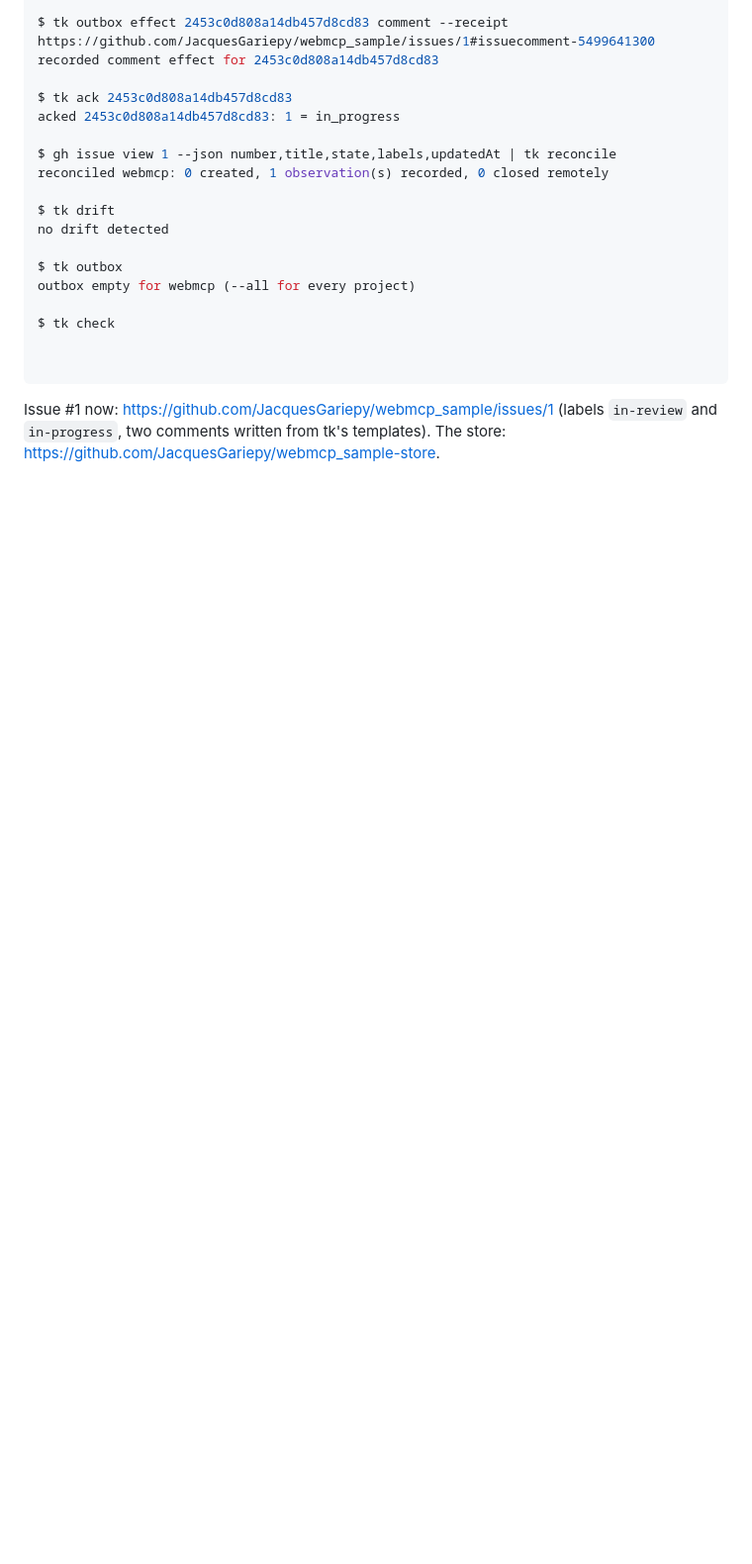
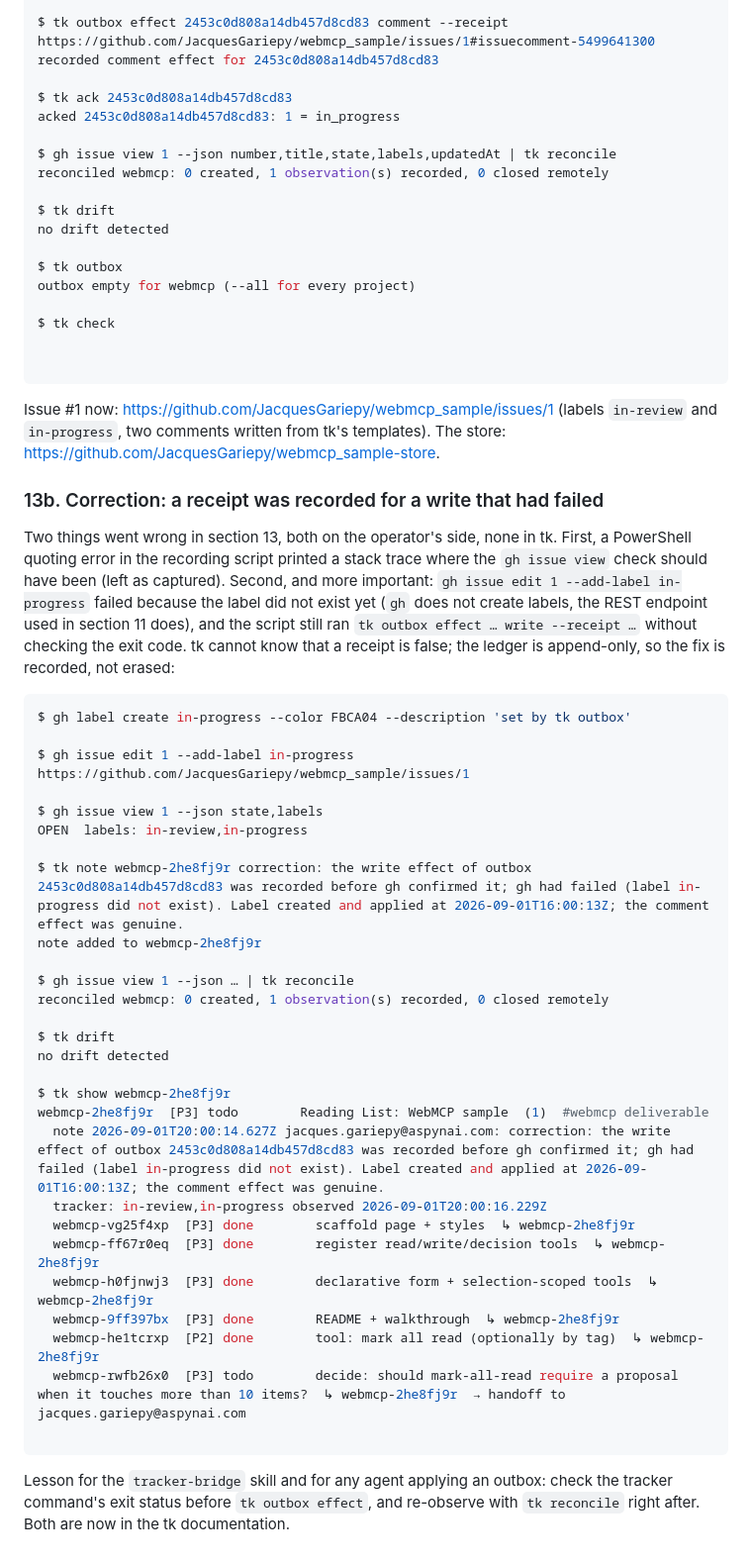
Before and after one commit to JacquesGariepy/webmcp_sample, a Markdown page: WALKTHROUGH.md, the part around the change. Shown at 99% size. Drawn GitHub-style; blank space fills up the shorter version.

Commit message:
WALKTHROUGH 13b: correction of a receipt recorded for a failed gh write

````diff
--- a/WALKTHROUGH.md
+++ b/WALKTHROUGH.md
@@ -574,3 +574,40 @@ $ tk check
 ```
 
 Issue #1 now: https://github.com/JacquesGariepy/webmcp_sample/issues/1 (labels `in-review` and `in-progress`, two comments written from tk's templates). The store: https://github.com/JacquesGariepy/webmcp_sample-store.
+
+### 13b. Correction: a receipt was recorded for a write that had failed
+
+Two things went wrong in section 13, both on the operator's side, none in tk. First, a PowerShell quoting error in the recording script printed a stack trace where the `gh issue view` check should have been (left as captured). Second, and more important: `gh issue edit 1 --add-label in-progress` failed because the label did not exist yet (`gh` does not create labels, the REST endpoint used in section 11 does), and the script still ran `tk outbox effect … write --receipt …` without checking the exit code. tk cannot know that a receipt is false; the ledger is append-only, so the fix is recorded, not erased:
+
+```console
+$ gh label create in-progress --color FBCA04 --description 'set by tk outbox'
+
+$ gh issue edit 1 --add-label in-progress
+https://github.com/JacquesGariepy/webmcp_sample/issues/1
+
+$ gh issue view 1 --json state,labels
+OPEN  labels: in-review,in-progress
+
+$ tk note webmcp-2he8fj9r correction: the write effect of outbox 2453c0d808a14db457d8cd83 was recorded before gh confirmed it; gh had failed (label in-progress did not exist). Label created and applied at 2026-09-01T16:00:13Z; the comment effect was genuine.
+note added to webmcp-2he8fj9r
+
+$ gh issue view 1 --json … | tk reconcile
+reconciled webmcp: 0 created, 1 observation(s) recorded, 0 closed remotely
+
+$ tk drift
+no drift detected
+
+$ tk show webmcp-2he8fj9r
+webmcp-2he8fj9r  [P3] todo        Reading List: WebMCP sample  (1)  #webmcp deliverable
+  note 2026-09-01T20:00:14.627Z jacques.gariepy@aspynai.com: correction: the write effect of outbox 2453c0d808a14db457d8cd83 was recorded before gh confirmed it; gh had failed (label in-progress did not exist). Label created and applied at 2026-09-01T16:00:13Z; the comment effect was genuine.
+  tracker: in-review,in-progress observed 2026-09-01T20:00:16.229Z
+  webmcp-vg25f4xp  [P3] done        scaffold page + styles  ↳ webmcp-2he8fj9r
+  webmcp-ff67r0eq  [P3] done        register read/write/decision tools  ↳ webmcp-2he8fj9r
+  webmcp-h0fjnwj3  [P3] done        declarative form + selection-scoped tools  ↳ webmcp-2he8fj9r
+  webmcp-9ff397bx  [P3] done        README + walkthrough  ↳ webmcp-2he8fj9r
+  webmcp-he1tcrxp  [P2] done        tool: mark all read (optionally by tag)  ↳ webmcp-2he8fj9r
+  webmcp-rwfb26x0  [P3] todo        decide: should mark-all-read require a proposal when it touches more than 10 items?  ↳ webmcp-2he8fj9r  → handoff to jacques.gariepy@aspynai.com
+
+```
+
+Lesson for the `tracker-bridge` skill and for any agent applying an outbox: check the tracker command's exit status before `tk outbox effect`, and re-observe with `tk reconcile` right after. Both are now in the tk documentation.
````
